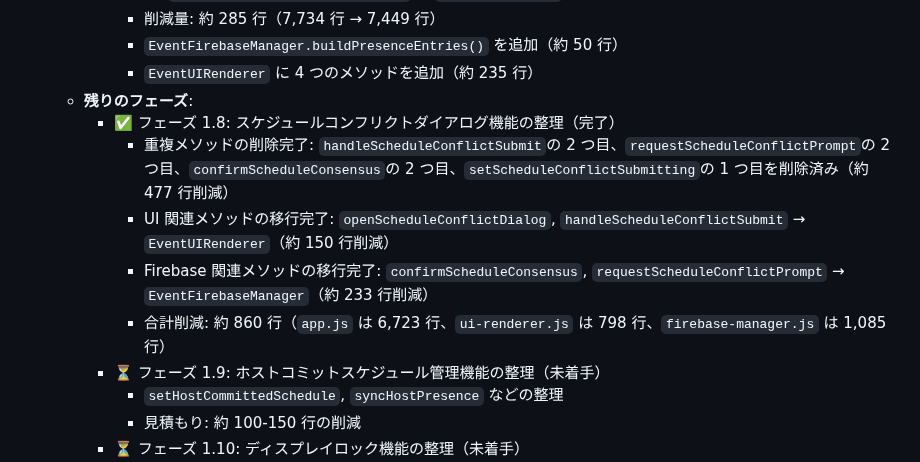
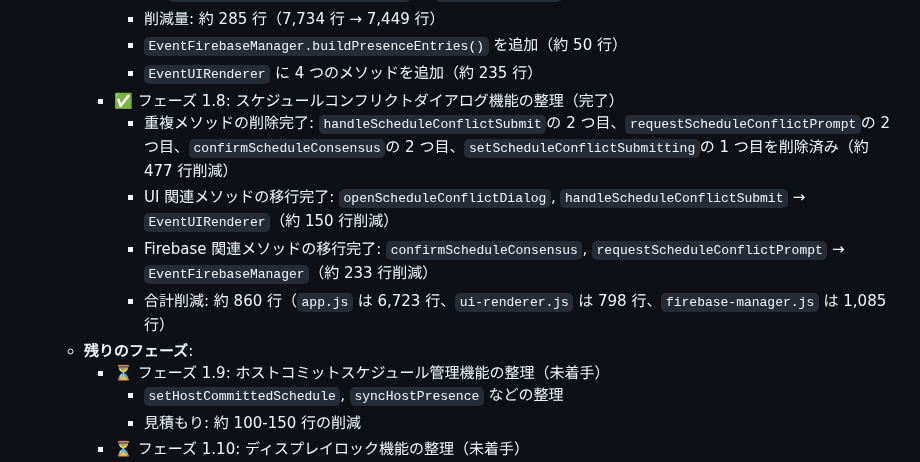
Before and after one commit to schop-Hirosaki-univcoop/subtitle-output-system, a Markdown page: docs/file-structure-analysis.md, the part around the change. GitHub-like rendering.

```diff
--- a/docs/file-structure-analysis.md
+++ b/docs/file-structure-analysis.md
@@ -770,12 +770,12 @@ scripts/login/
        - 削減量: 約 285 行（7,734 行 → 7,449 行）
        - `EventFirebaseManager.buildPresenceEntries()` を追加（約 50 行）
        - `EventUIRenderer` に 4 つのメソッドを追加（約 235 行）
-   - **残りのフェーズ**:
      - ✅ フェーズ 1.8: スケジュールコンフリクトダイアログ機能の整理（完了）
        - 重複メソッドの削除完了: `handleScheduleConflictSubmit`の 2 つ目、`requestScheduleConflictPrompt`の 2 つ目、`confirmScheduleConsensus`の 2 つ目、`setScheduleConflictSubmitting`の 1 つ目を削除済み（約 477 行削減）
        - UI 関連メソッドの移行完了: `openScheduleConflictDialog`, `handleScheduleConflictSubmit` → `EventUIRenderer`（約 150 行削減）
        - Firebase 関連メソッドの移行完了: `confirmScheduleConsensus`, `requestScheduleConflictPrompt` → `EventFirebaseManager`（約 233 行削減）
        - 合計削減: 約 860 行（`app.js` は 6,723 行、`ui-renderer.js` は 798 行、`firebase-manager.js` は 1,085 行）
+   - **残りのフェーズ**:
      - ⏳ フェーズ 1.9: ホストコミットスケジュール管理機能の整理（未着手）
        - `setHostCommittedSchedule`, `syncHostPresence` などの整理
        - 見積もり: 約 100-150 行の削減
```
